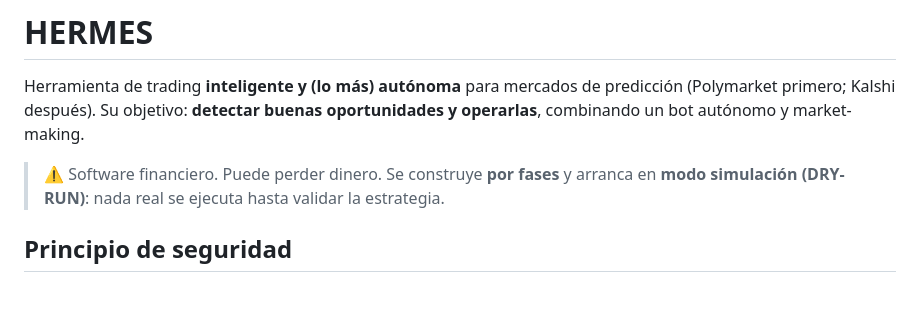
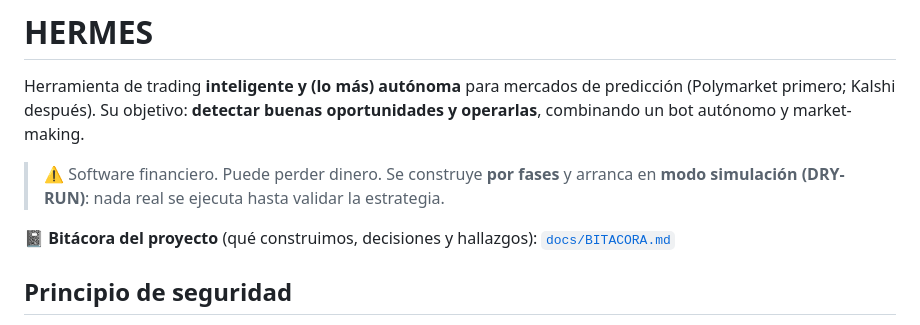
Before and after one commit to damogo94/HERMES, a Markdown page: README.md, the part around the change. GitHub-like rendering; blank space fills up the shorter version.

Commit message:
docs: bitacora del proyecto (resumen, fases, estrategias y hallazgos)

```diff
--- a/README.md
+++ b/README.md
@@ -6,6 +6,8 @@ combinando un bot autónomo y market-making.
 
 > ⚠️ Software financiero. Puede perder dinero. Se construye **por fases** y arranca en
 > **modo simulación (DRY-RUN)**: nada real se ejecuta hasta validar la estrategia.
+
+📓 **Bitácora del proyecto** (qué construimos, decisiones y hallazgos): [`docs/BITACORA.md`](docs/BITACORA.md)
 
 ## Principio de seguridad
 
```
Also changed, not shown: docs/BITACORA.md (added, +162 -0 lines).
